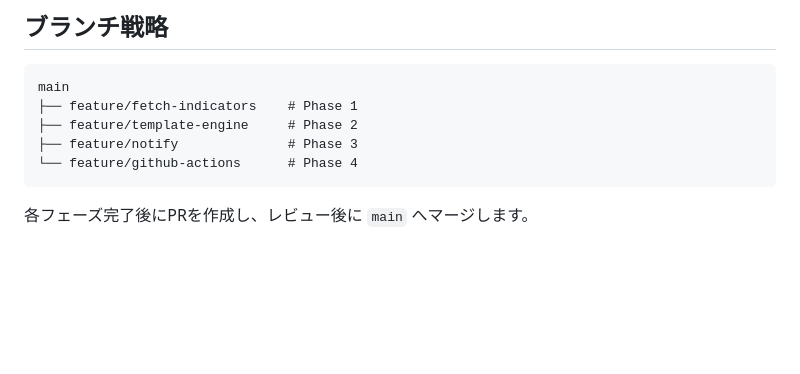
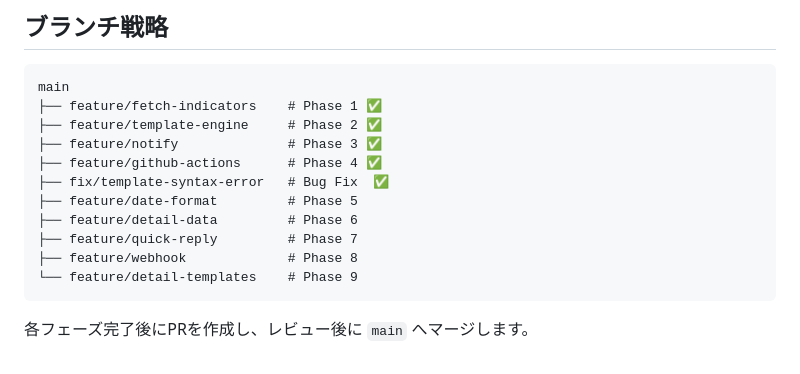
Before and after one commit to koshiro-y-0/uedabot, a Markdown page: TODO.md, the part around one of its changes. Drawn GitHub-style; blank space fills up the shorter version.

````diff
--- a/TODO.md
+++ b/TODO.md
@@ -125,10 +179,16 @@
 
 ```
 main
-├── feature/fetch-indicators    # Phase 1
-├── feature/template-engine     # Phase 2
-├── feature/notify              # Phase 3
-└── feature/github-actions      # Phase 4
+├── feature/fetch-indicators    # Phase 1 ✅
+├── feature/template-engine     # Phase 2 ✅
+├── feature/notify              # Phase 3 ✅
+├── feature/github-actions      # Phase 4 ✅
+├── fix/template-syntax-error   # Bug Fix  ✅
+├── feature/date-format         # Phase 5
+├── feature/detail-data         # Phase 6
+├── feature/quick-reply         # Phase 7
+├── feature/webhook             # Phase 8
+└── feature/detail-templates    # Phase 9
 ```
 
 各フェーズ完了後にPRを作成し、レビュー後に `main` へマージします。
````
Also changed, not shown: other parts of TODO.md (+56 -2 lines), SPEC_v2.md (added, +220 -0 lines).
